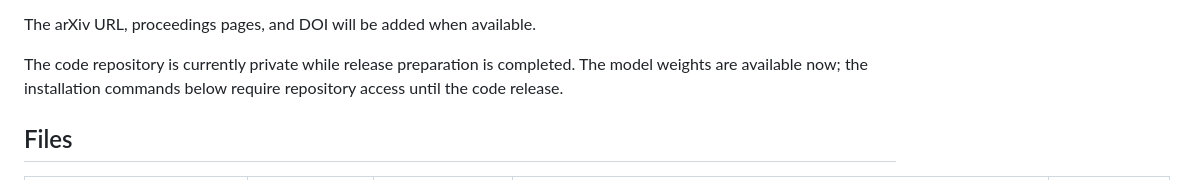
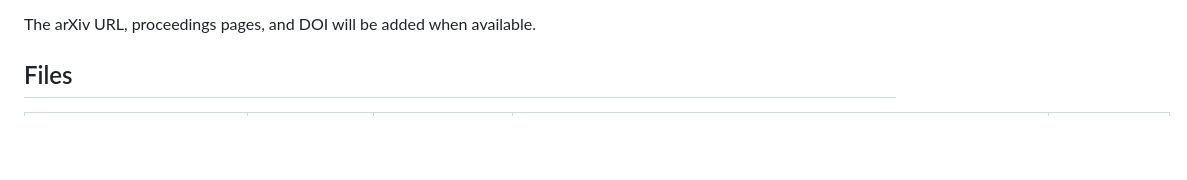
Before and after one commit to Audiofool934/meric, a Markdown page: scripts/release/hf_model_card.md, the part around the change. Drawn GitHub-style; blank space fills up the shorter version.

Commit message:
Remove pre-release access notice from model card

```diff
--- a/scripts/release/hf_model_card.md
+++ b/scripts/release/hf_model_card.md
@@ -32,9 +32,6 @@ The same anchor supports cross-modal retrieval.
 - [Setup and reproducibility documentation](https://github.com/Audiofool934/meric/tree/main/docs)
 
 The arXiv URL, proceedings pages, and DOI will be added when available.
-
-The code repository is currently private while release preparation is completed.
-The model weights are available now; the installation commands below require repository access until the code release.
 
 ## Files
 
```
